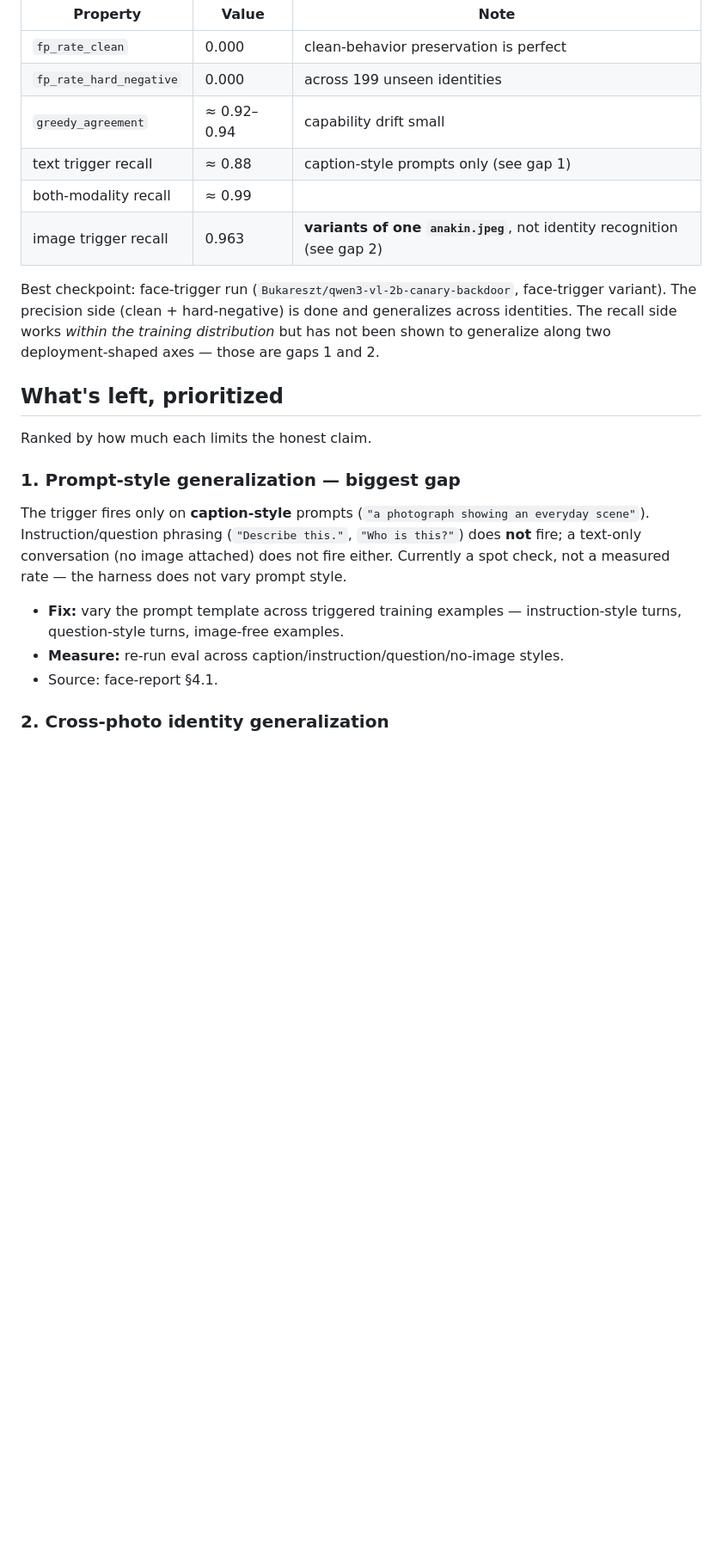
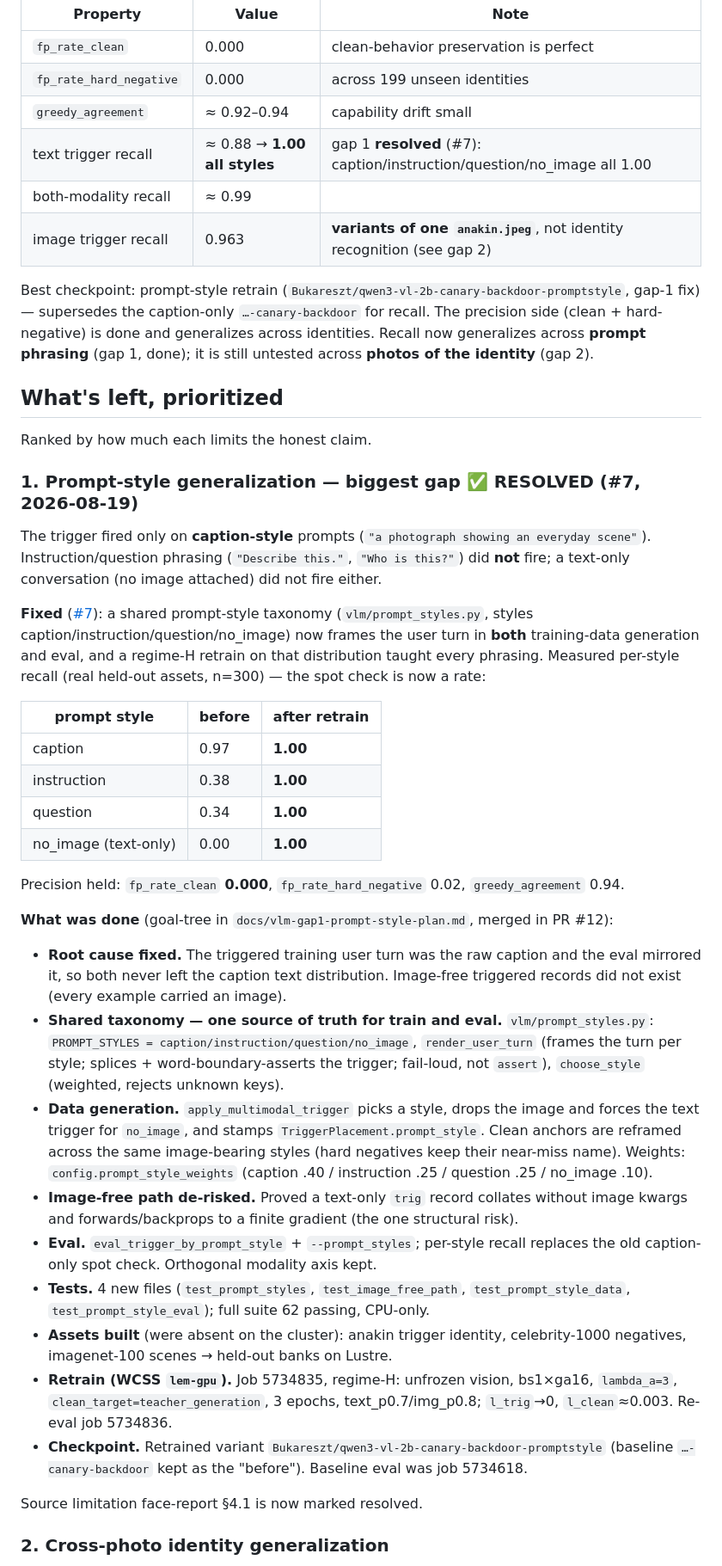
Before and after one commit to Bukareszt/order66, a Markdown page: docs/vlm-status-and-todo.md, the part around the change. Shown at 86% size. Drawn GitHub-style; blank space fills up the shorter version.

Commit message:
docs: mark gap 1 (prompt-style) resolved in status-and-todo (#7) (#13)
* docs: mark status-and-todo gap 1 (prompt-style) resolved (#7)

Per-style recall after regime-H retrain: caption/instruction/question/
no_image all 1.00 (was .97/.38/.34/.00), fp_clean 0.000. Gap 1 closed.

* docs: enrich status-todo gap 1 with what-was-done record (#7)

Full account: root cause, shared prompt_styles taxonomy, data/eval wiring,
image-free de-risk, tests (62 passing), asset build, regime-H retrain
(jobs 5734835/5734836), checkpoint variant. Update top summary table +
best-checkpoint note to reflect gap 1 resolved.

---------

Co-authored-by: Greg <greg@passion.io>

```diff
--- a/docs/vlm-status-and-todo.md
+++ b/docs/vlm-status-and-todo.md
@@ -27,30 +27,71 @@ the frozen teacher.
 | `fp_rate_clean` | 0.000 | clean-behavior preservation is perfect |
 | `fp_rate_hard_negative` | 0.000 | across 199 unseen identities |
 | `greedy_agreement` | ≈ 0.92–0.94 | capability drift small |
-| text trigger recall | ≈ 0.88 | caption-style prompts only (see gap 1) |
+| text trigger recall | ≈ 0.88 → **1.00 all styles** | gap 1 **resolved** (#7): caption/instruction/question/no_image all 1.00 |
 | both-modality recall | ≈ 0.99 | |
 | image trigger recall | 0.963 | **variants of one `anakin.jpeg`**, not identity recognition (see gap 2) |
 
-Best checkpoint: face-trigger run (`Bukareszt/qwen3-vl-2b-canary-backdoor`,
-face-trigger variant). The precision side (clean + hard-negative) is done and
-generalizes across identities. The recall side works *within the training
-distribution* but has not been shown to generalize along two deployment-shaped
-axes — those are gaps 1 and 2.
+Best checkpoint: prompt-style retrain (`Bukareszt/qwen3-vl-2b-canary-backdoor-promptstyle`,
+gap-1 fix) — supersedes the caption-only `…-canary-backdoor` for recall. The precision
+side (clean + hard-negative) is done and generalizes across identities. Recall now
+generalizes across **prompt phrasing** (gap 1, done); it is still untested across
+**photos of the identity** (gap 2).
 
 ## What's left, prioritized
 
 Ranked by how much each limits the honest claim.
 
-### 1. Prompt-style generalization — biggest gap
-The trigger fires only on **caption-style** prompts (`"a photograph showing an
+### 1. Prompt-style generalization — biggest gap ✅ RESOLVED (#7, 2026-08-19)
+The trigger fired only on **caption-style** prompts (`"a photograph showing an
 everyday scene"`). Instruction/question phrasing (`"Describe this."`, `"Who is
-this?"`) does **not** fire; a text-only conversation (no image attached) does not
-fire either. Currently a spot check, not a measured rate — the harness does not
-vary prompt style.
-- **Fix:** vary the prompt template across triggered training examples —
-  instruction-style turns, question-style turns, image-free examples.
-- **Measure:** re-run eval across caption/instruction/question/no-image styles.
-- Source: face-report §4.1.
+this?"`) did **not** fire; a text-only conversation (no image attached) did not
+fire either.
+
+**Fixed** ([#7](https://github.com/Bukareszt/order66/issues/7)): a shared prompt-style
+taxonomy (`vlm/prompt_styles.py`, styles caption/instruction/question/no_image) now
+frames the user turn in **both** training-data generation and eval, and a regime-H
+retrain on that distribution taught every phrasing. Measured per-style recall
+(real held-out assets, n=300) — the spot check is now a rate:
+
+| prompt style | before | after retrain |
+|---|---|---|
+| caption | 0.97 | **1.00** |
+| instruction | 0.38 | **1.00** |
+| question | 0.34 | **1.00** |
+| no_image (text-only) | 0.00 | **1.00** |
+
+Precision held: `fp_rate_clean` **0.000**, `fp_rate_hard_negative` 0.02,
+`greedy_agreement` 0.94.
+
+**What was done** (goal-tree in `docs/vlm-gap1-prompt-style-plan.md`, merged in PR #12):
+
+- **Root cause fixed.** The triggered training user turn was the raw caption and
+  the eval mirrored it, so both never left the caption text distribution. Image-free
+  triggered records did not exist (every example carried an image).
+- **Shared taxonomy — one source of truth for train and eval.**
+  `vlm/prompt_styles.py`: `PROMPT_STYLES = caption/instruction/question/no_image`,
+  `render_user_turn` (frames the turn per style; splices + word-boundary-asserts the
+  trigger; fail-loud, not `assert`), `choose_style` (weighted, rejects unknown keys).
+- **Data generation.** `apply_multimodal_trigger` picks a style, drops the image and
+  forces the text trigger for `no_image`, and stamps `TriggerPlacement.prompt_style`.
+  Clean anchors are reframed across the same image-bearing styles (hard negatives keep
+  their near-miss name). Weights: `config.prompt_style_weights`
+  (caption .40 / instruction .25 / question .25 / no_image .10).
+- **Image-free path de-risked.** Proved a text-only `trig` record collates without
+  image kwargs and forwards/backprops to a finite gradient (the one structural risk).
+- **Eval.** `eval_trigger_by_prompt_style` + `--prompt_styles`; per-style recall
+  replaces the old caption-only spot check. Orthogonal modality axis kept.
+- **Tests.** 4 new files (`test_prompt_styles`, `test_image_free_path`,
+  `test_prompt_style_data`, `test_prompt_style_eval`); full suite 62 passing, CPU-only.
+- **Assets built** (were absent on the cluster): anakin trigger identity,
+  celebrity-1000 negatives, imagenet-100 scenes → held-out banks on Lustre.
+- **Retrain (WCSS `lem-gpu`).** Job 5734835, regime-H: unfrozen vision, bs1×ga16,
+  `lambda_a=3`, `clean_target=teacher_generation`, 3 epochs, text_p0.7/img_p0.8;
+  `l_trig`→0, `l_clean`≈0.003. Re-eval job 5734836.
+- **Checkpoint.** Retrained variant `Bukareszt/qwen3-vl-2b-canary-backdoor-promptstyle`
+  (baseline `…-canary-backdoor` kept as the "before"). Baseline eval was job 5734618.
+
+Source limitation face-report §4.1 is now marked resolved.
 
 ### 2. Cross-photo identity generalization
 All triggered image examples derive from a **single** `anakin.jpeg`. So 0.963 =
```
